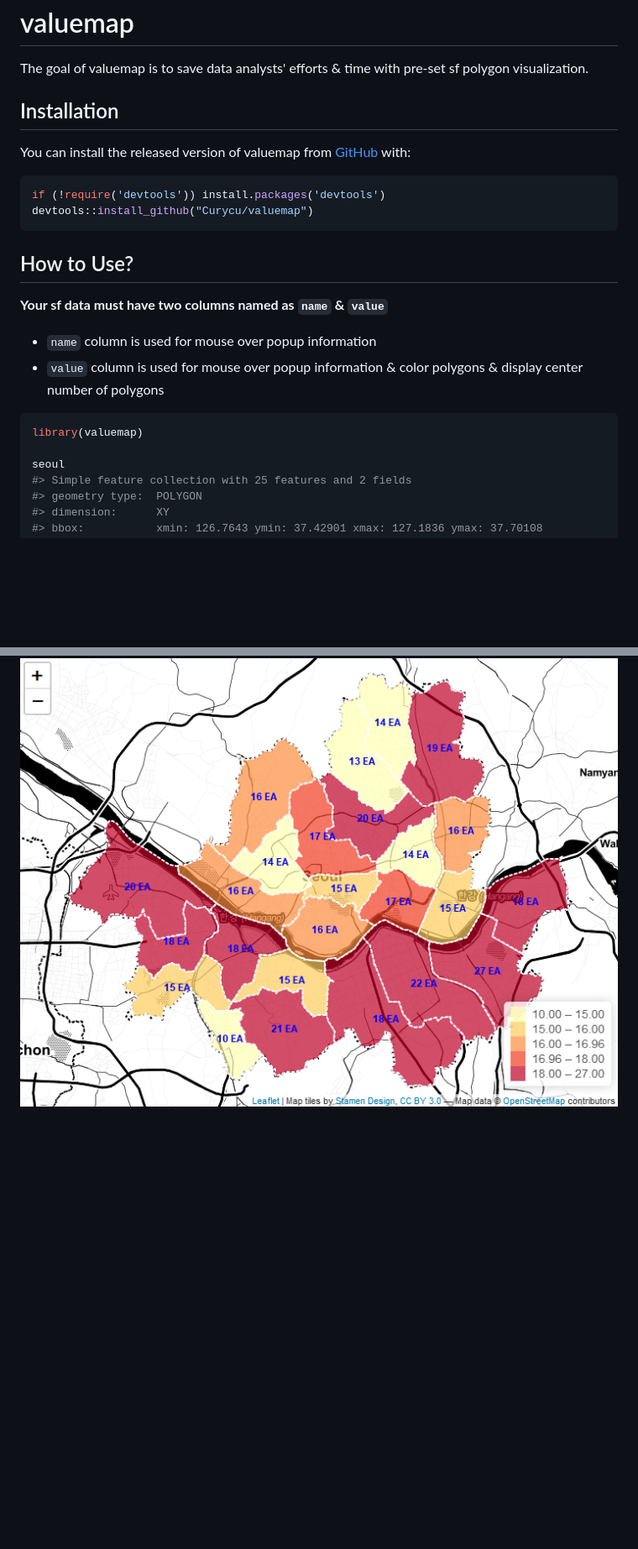
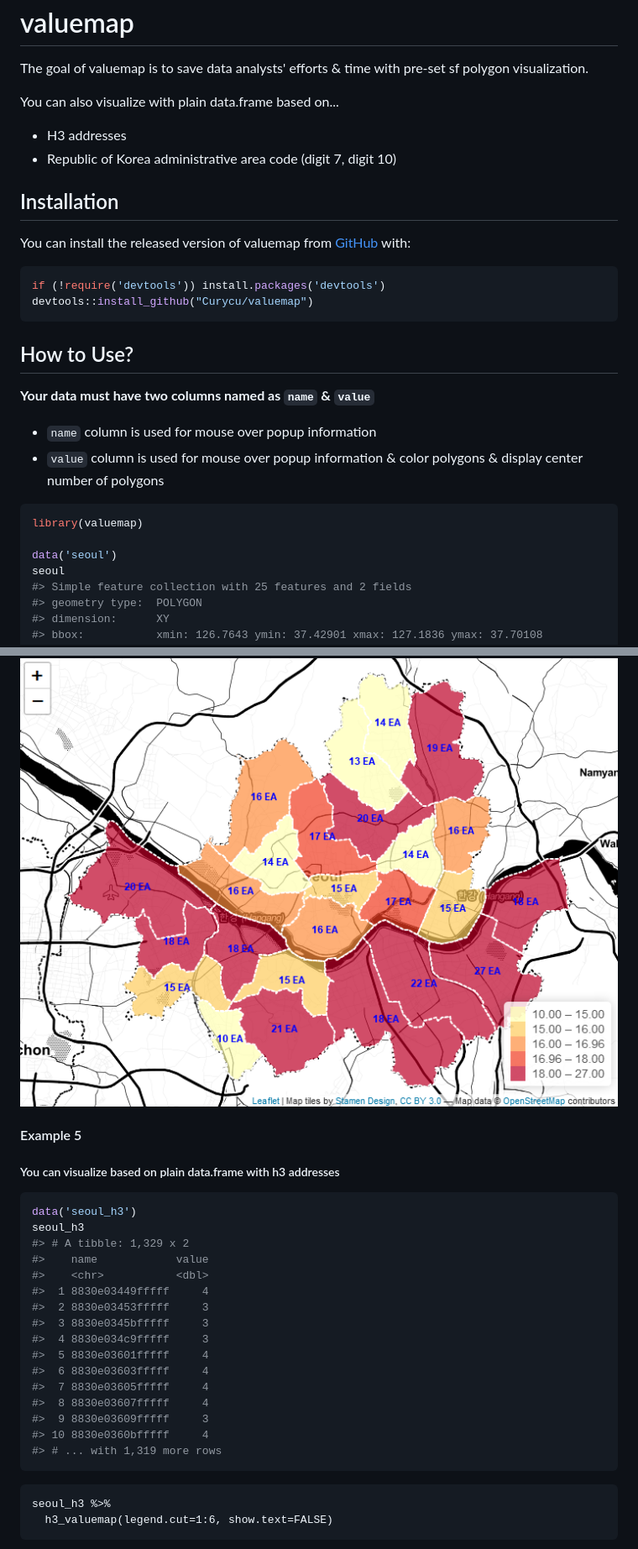
Before and after one commit to Curycu/valuemap, a Markdown page: README.md, 2 parts joined by grey strips. Shown: that part at 84% size. GitHub-like rendering; blank space fills up the shorter version.

````diff
--- a/README.md
+++ b/README.md
@@ -6,6 +6,10 @@ valuemap
 <!-- badges: start -->
 <!-- badges: end -->
 The goal of valuemap is to save data analysts' efforts & time with pre-set sf polygon visualization.
+
+You can also visualize with plain data.frame based on...
+- H3 addresses
+- Republic of Korea administrative area code (digit 7, digit 10)
 
 Installation
 ------------
@@ -20,13 +24,14 @@ devtools::install_github("Curycu/valuemap")
 How to Use?
 -----------
 
-**Your sf data must have two columns named as `name` & `value`**
+**Your data must have two columns named as `name` & `value`**
 - `name` column is used for mouse over popup information
 - `value` column is used for mouse over popup information & color polygons & display center number of polygons
 
 ``` r
 library(valuemap)
 
+data('seoul')
 seoul
 #> Simple feature collection with 25 features and 2 fields
 #> geometry type:  POLYGON
@@ -83,3 +88,30 @@ seoul
     )
 
 ![](example_4.PNG)
+
+#### Example 5
+
+##### You can visualize based on plain data.frame with h3 addresses
+
+``` r
+data('seoul_h3')
+seoul_h3
+#> # A tibble: 1,329 x 2
+#>    name            value
+#>    <chr>           <dbl>
+#>  1 8830e03449fffff     4
+#>  2 8830e03453fffff     3
+#>  3 8830e0345bfffff     3
+#>  4 8830e034c9fffff     3
+#>  5 8830e03601fffff     4
+#>  6 8830e03603fffff     4
+#>  7 8830e03605fffff     4
+#>  8 8830e03607fffff     4
+#>  9 8830e03609fffff     3
+#> 10 8830e0360bfffff     4
+#> # ... with 1,319 more rows
+```
+
+    seoul_h3 %>%
+      h3_valuemap(legend.cut=1:6, show.text=FALSE)
+
````
Also changed, not shown: other parts of README.md (+103 -0 lines), example_5.PNG (added), example_6.PNG (added), 9 other files.
